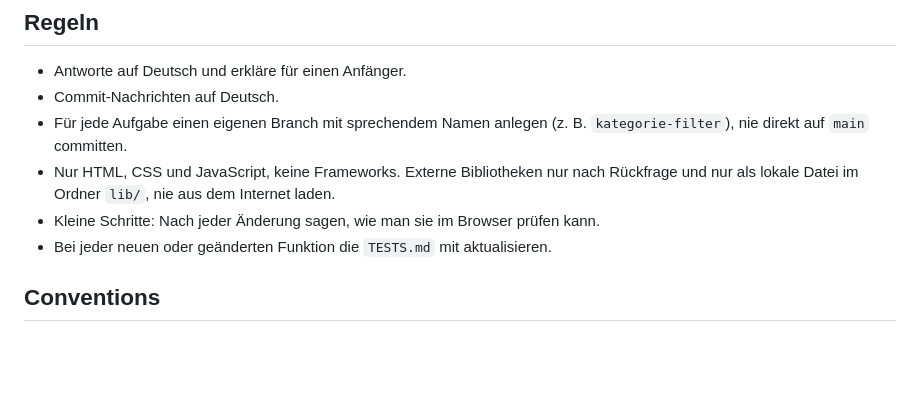
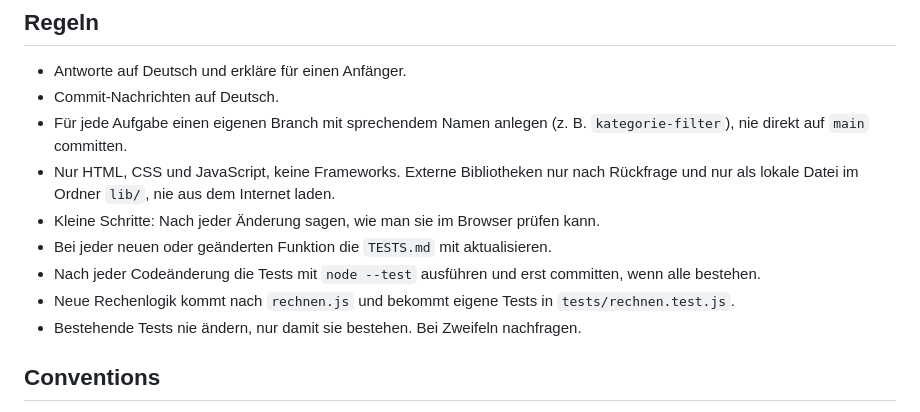
Before and after one commit to benschmchr/haushaltsbuch, a Markdown page: CLAUDE.md, the part around the change. Drawn GitHub-style; blank space fills up the shorter version.

Commit message:
Regeln für automatische Tests in CLAUDE.md ergänzen
Co-Authored-By: Claude Opus 5.5 <noreply@anthropic.com>

```diff
--- a/CLAUDE.md
+++ b/CLAUDE.md
@@ -27,6 +27,9 @@ Haushaltsbuch is a German-language expense tracker built with plain HTML, CSS an
 - Nur HTML, CSS und JavaScript, keine Frameworks. Externe Bibliotheken nur nach Rückfrage und nur als lokale Datei im Ordner `lib/`, nie aus dem Internet laden.
 - Kleine Schritte: Nach jeder Änderung sagen, wie man sie im Browser prüfen kann.
 - Bei jeder neuen oder geänderten Funktion die `TESTS.md` mit aktualisieren.
+- Nach jeder Codeänderung die Tests mit `node --test` ausführen und erst committen, wenn alle bestehen.
+- Neue Rechenlogik kommt nach `rechnen.js` und bekommt eigene Tests in `tests/rechnen.test.js`.
+- Bestehende Tests nie ändern, nur damit sie bestehen. Bei Zweifeln nachfragen.
 
 ## Conventions
 
```
